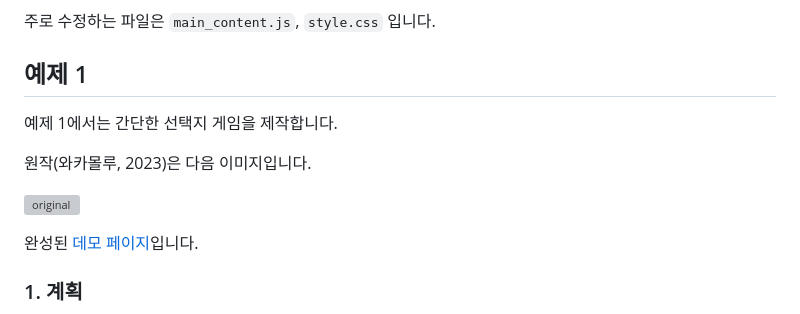
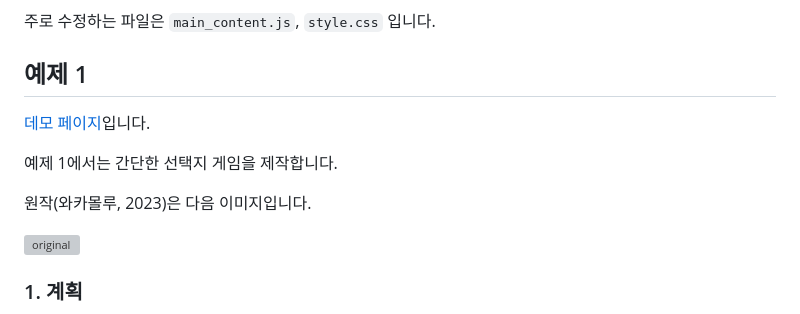
Before and after one commit to DDadeA/SSR, a Markdown page: README.md, the part around the change. GitHub-like rendering; grey boxes are pictures that could not be loaded.

```diff
--- a/README.md
+++ b/README.md
@@ -32,13 +32,13 @@ Simple Script for Reactive website
 
 
 ## 예제 1
+[데모 페이지](https://aseli.o-r.kr/son_of_weather/)입니다.
+
 예제 1에서는 간단한 선택지 게임을 제작합니다.
 
 원작(와카몰루, 2023)은 다음 이미지입니다.
 
 ![original](https://i.imgur.com/RAttxmn.png)
-
-완성된 [데모 페이지](https://aseli.o-r.kr/son_of_weather/)입니다.
 
 ### 1. 계획
 처음에 몇 개의 텍스트가 배치됩니다.
```
